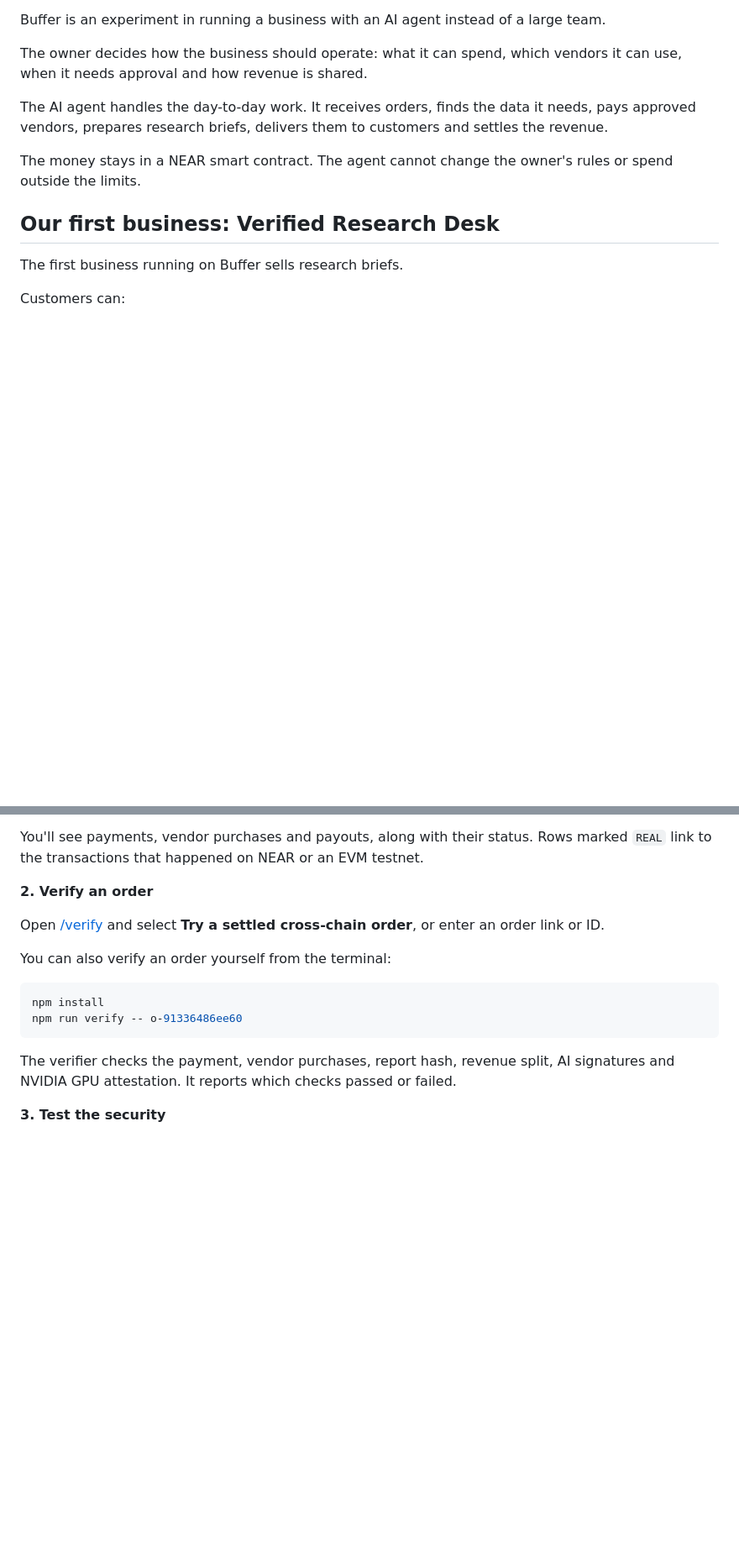
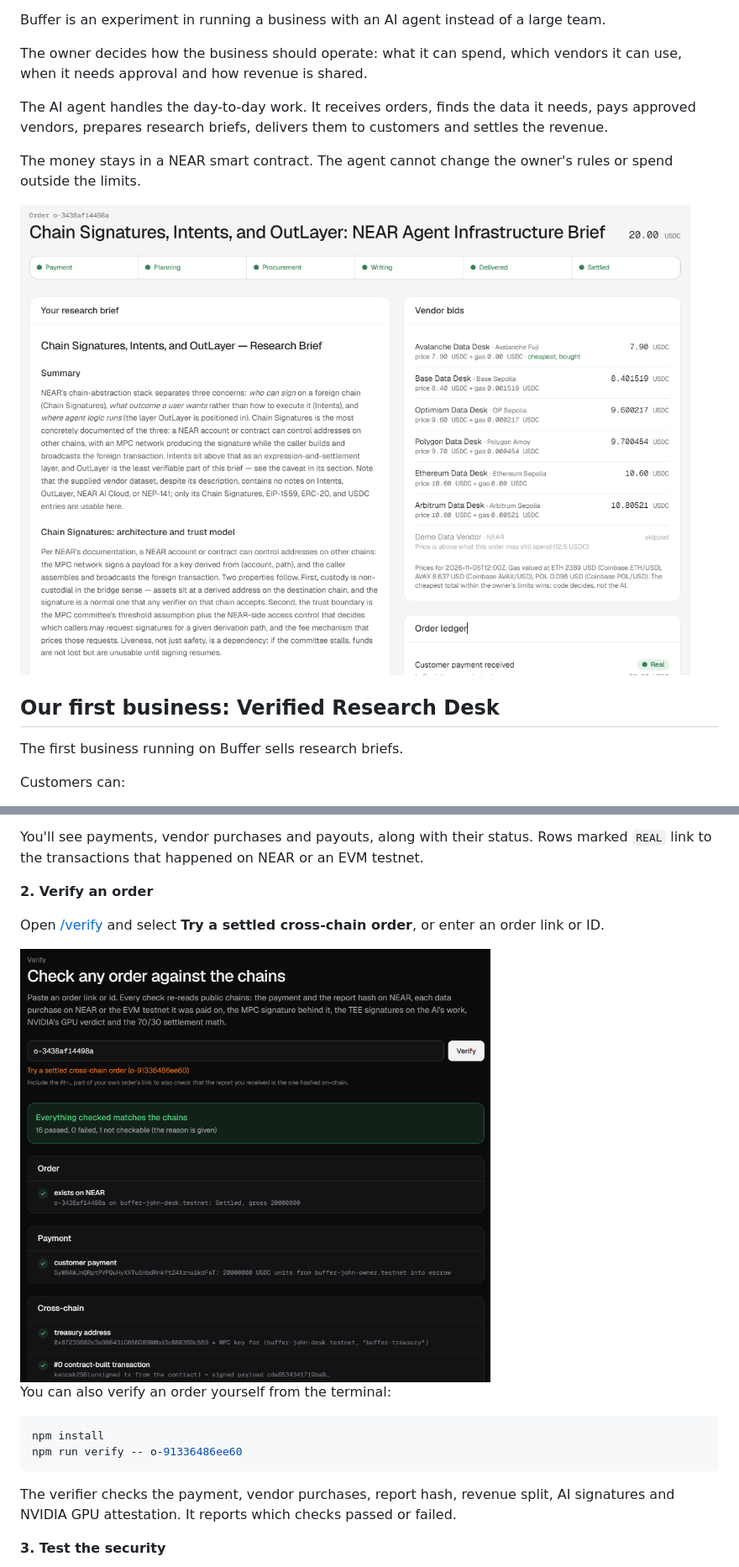
Before and after one commit to Chima30/buffer, a Markdown page: README.md, 2 parts joined by grey strips. Shown at 84% size. Drawn GitHub-style; pictures changed too: docs/screenshots/order-settled.png (added), docs/screenshots/verify.png (added); blank space fills up the shorter version.

Commit message:
README: screenshots of a settled order, vendor bids, the six-chain treasury, a cancelled subscription refund and the Verify page

```diff
--- a/README.md
+++ b/README.md
@@ -9,6 +9,8 @@ The owner decides how the business should operate: what it can spend, which vend
 The AI agent handles the day-to-day work. It receives orders, finds the data it needs, pays approved vendors, prepares research briefs, delivers them to customers and settles the revenue.
 
 The money stays in a NEAR smart contract. The agent cannot change the owner's rules or spend outside the limits.
+
+![A settled testnet order: paid, planned, data bought on Avalanche Fuji as the cheapest of the vendors that bid, written, delivered and settled on-chain](docs/screenshots/order-settled.png)
 
 ## Our first business: Verified Research Desk
 
@@ -38,6 +40,8 @@ You'll see payments, vendor purchases and payouts, along with their status. Rows
 **2. Verify an order**
 
 Open [/verify](https://buffer-zeta.vercel.app/verify) and select **Try a settled cross-chain order**, or enter an order link or ID.
+
+<img src="docs/screenshots/verify.png" width="560" alt="Verify page for order o-3438af14498a: 16 checks passed and 0 failed against NEAR testnet, Avalanche Fuji and the NEAR MPC network">
 
 You can also verify an order yourself from the terminal:
 
```
Also changed, not shown: other parts of README.md (+6 -0 lines), docs/screenshots/subscription-cancelled.png (added), docs/screenshots/treasury.png (added), docs/screenshots/vendor-bids.png (added).
